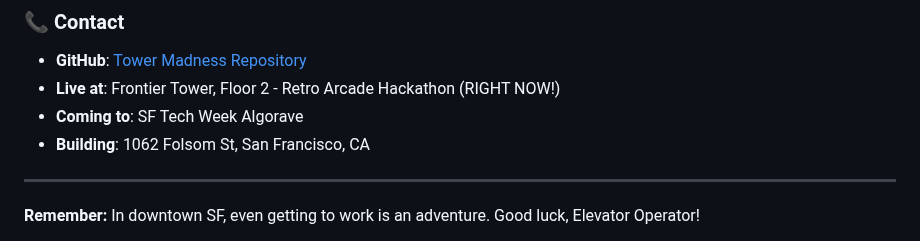
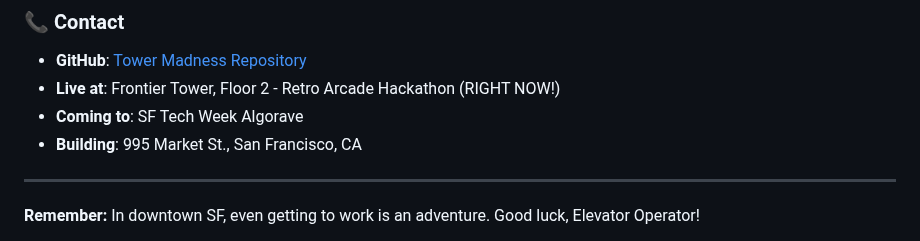
Before and after one commit to alanchelmickjr/Tower-Madness, a Markdown page: README.md, the part around the change. Drawn GitHub-style.

Commit message:
Update building address in README

```diff
--- a/README.md
+++ b/README.md
@@ -488,7 +488,7 @@ This project is licensed under the MIT License - see [LICENSE](LICENSE) file for
 - **GitHub**: [Tower Madness Repository](https://github.com/alanchelmickjr/Tower-Madness)
 - **Live at**: Frontier Tower, Floor 2 - Retro Arcade Hackathon (RIGHT NOW!)
 - **Coming to**: SF Tech Week Algorave
-- **Building**: 1062 Folsom St, San Francisco, CA
+- **Building**: 995 Market St., San Francisco, CA
 
 ---
 
```
